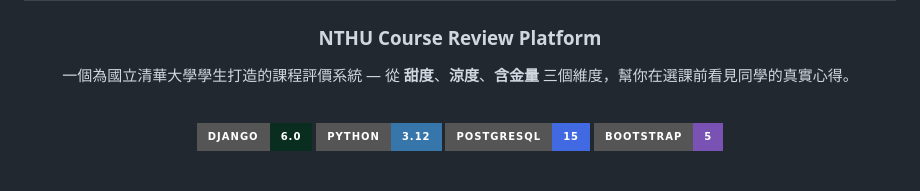
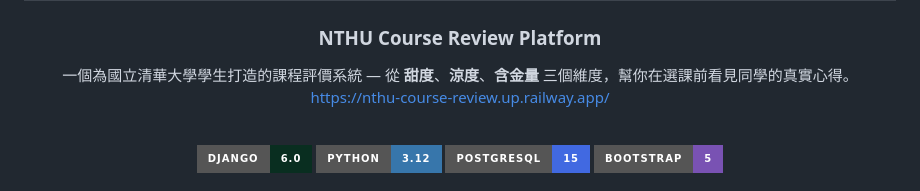
Before and after one commit to AFKsteamED/DBMS-Course-Review-Site, a Markdown page: README.md, the part around the change. GitHub-like rendering; badges without logos.

```diff
--- a/README.md
+++ b/README.md
@@ -4,6 +4,7 @@
 ### NTHU Course Review Platform
 
 一個為國立清華大學學生打造的課程評價系統 — 從 **甜度**、**涼度**、**含金量** 三個維度，幫你在選課前看見同學的真實心得。
+https://nthu-course-review.up.railway.app/
 
 <br/>
 
```
